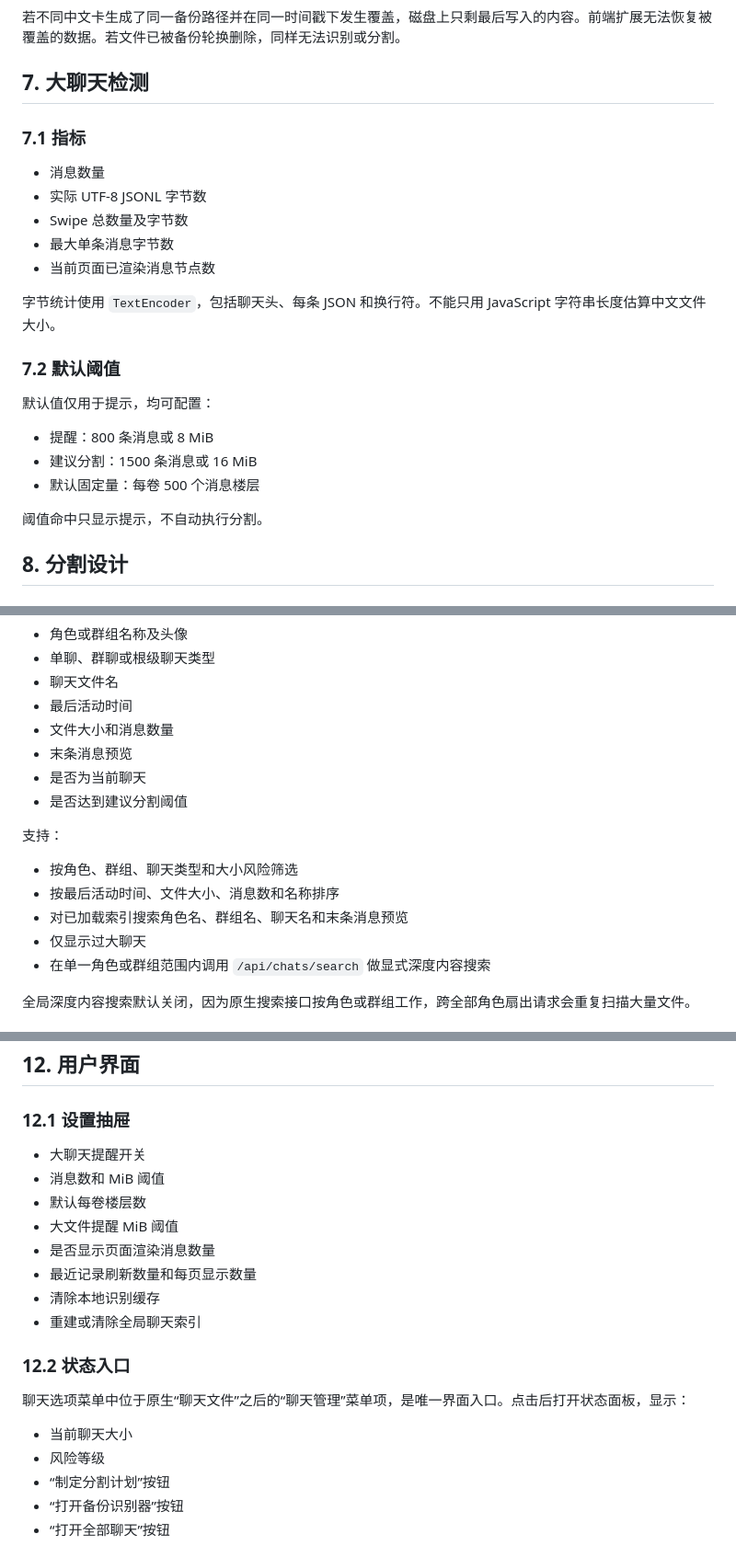
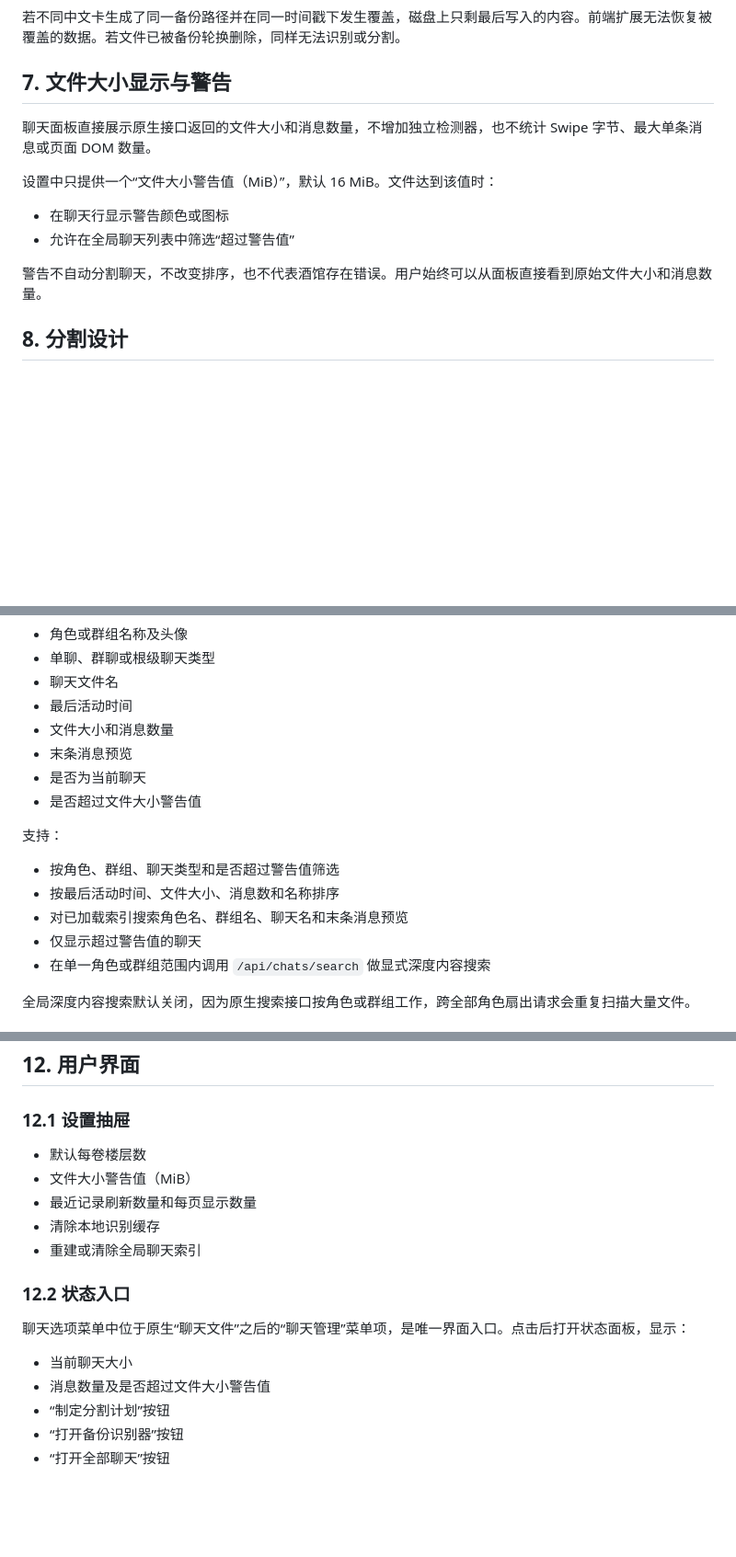
Before and after one commit to UnrealerNID/sillytavern-chat-manager, a Markdown page: docs/design.md, 3 parts joined by grey strips. Shown at 92% size. Drawn GitHub-style; blank space fills up the shorter version.

Commit message:
docs: simplify file size warning

```diff
--- a/docs/design.md
+++ b/docs/design.md
@@ -279,27 +279,16 @@ UI 只有在 `verified` 时默认选中归属；`strong` 必须展示证据并
 
 若不同中文卡生成了同一备份路径并在同一时间戳下发生覆盖，磁盘上只剩最后写入的内容。前端扩展无法恢复被覆盖的数据。若文件已被备份轮换删除，同样无法识别或分割。
 
-## 7. 大聊天检测
+## 7. 文件大小显示与警告
 
-### 7.1 指标
+聊天面板直接展示原生接口返回的文件大小和消息数量，不增加独立检测器，也不统计 Swipe 字节、最大单条消息或页面 DOM 数量。
 
-- 消息数量
-- 实际 UTF-8 JSONL 字节数
-- Swipe 总数量及字节数
-- 最大单条消息字节数
-- 当前页面已渲染消息节点数
+设置中只提供一个“文件大小警告值（MiB）”，默认 16 MiB。文件达到该值时：
 
-字节统计使用 `TextEncoder`，包括聊天头、每条 JSON 和换行符。不能只用 JavaScript 字符串长度估算中文文件大小。
+- 在聊天行显示警告颜色或图标
+- 允许在全局聊天列表中筛选“超过警告值”
 
-### 7.2 默认阈值
-
-默认值仅用于提示，均可配置：
-
-- 提醒：800 条消息或 8 MiB
-- 建议分割：1500 条消息或 16 MiB
-- 默认固定量：每卷 500 个消息楼层
-
-阈值命中只显示提示，不自动执行分割。
+警告不自动分割聊天，不改变排序，也不代表酒馆存在错误。用户始终可以从面板直接看到原始文件大小和消息数量。
 
 ## 8. 分割设计
 
@@ -488,14 +477,14 @@ UI 只有在 `verified` 时默认选中归属；`strong` 必须展示证据并
 - 文件大小和消息数量
 - 末条消息预览
 - 是否为当前聊天
-- 是否达到建议分割阈值
+- 是否超过文件大小警告值
 
 支持：
 
-- 按角色、群组、聊天类型和大小风险筛选
+- 按角色、群组、聊天类型和是否超过警告值筛选
 - 按最后活动时间、文件大小、消息数和名称排序
 - 对已加载索引搜索角色名、群组名、聊天名和末条消息预览
-- 仅显示过大聊天
+- 仅显示超过警告值的聊天
 - 在单一角色或群组范围内调用 `/api/chats/search` 做显式深度内容搜索
 
 全局深度内容搜索默认关闭，因为原生搜索接口按角色或群组工作，跨全部角色扇出请求会重复扫描大量文件。
@@ -617,11 +606,8 @@ type ChatIndexEntry = {
 
 ### 12.1 设置抽屉
 
-- 大聊天提醒开关
-- 消息数和 MiB 阈值
 - 默认每卷楼层数
-- 大文件提醒 MiB 阈值
-- 是否显示页面渲染消息数量
+- 文件大小警告值（MiB）
 - 最近记录刷新数量和每页显示数量
 - 清除本地识别缓存
 - 重建或清除全局聊天索引
@@ -631,7 +617,7 @@ type ChatIndexEntry = {
 聊天选项菜单中位于原生“聊天文件”之后的“聊天管理”菜单项，是唯一界面入口。点击后打开状态面板，显示：
 
 - 当前聊天大小
-- 风险等级
+- 消息数量及是否超过文件大小警告值
 - “制定分割计划”按钮
 - “打开备份识别器”按钮
 - “打开全部聊天”按钮
```
Also changed, not shown: other parts of docs/design.md (+3 -3 lines).
